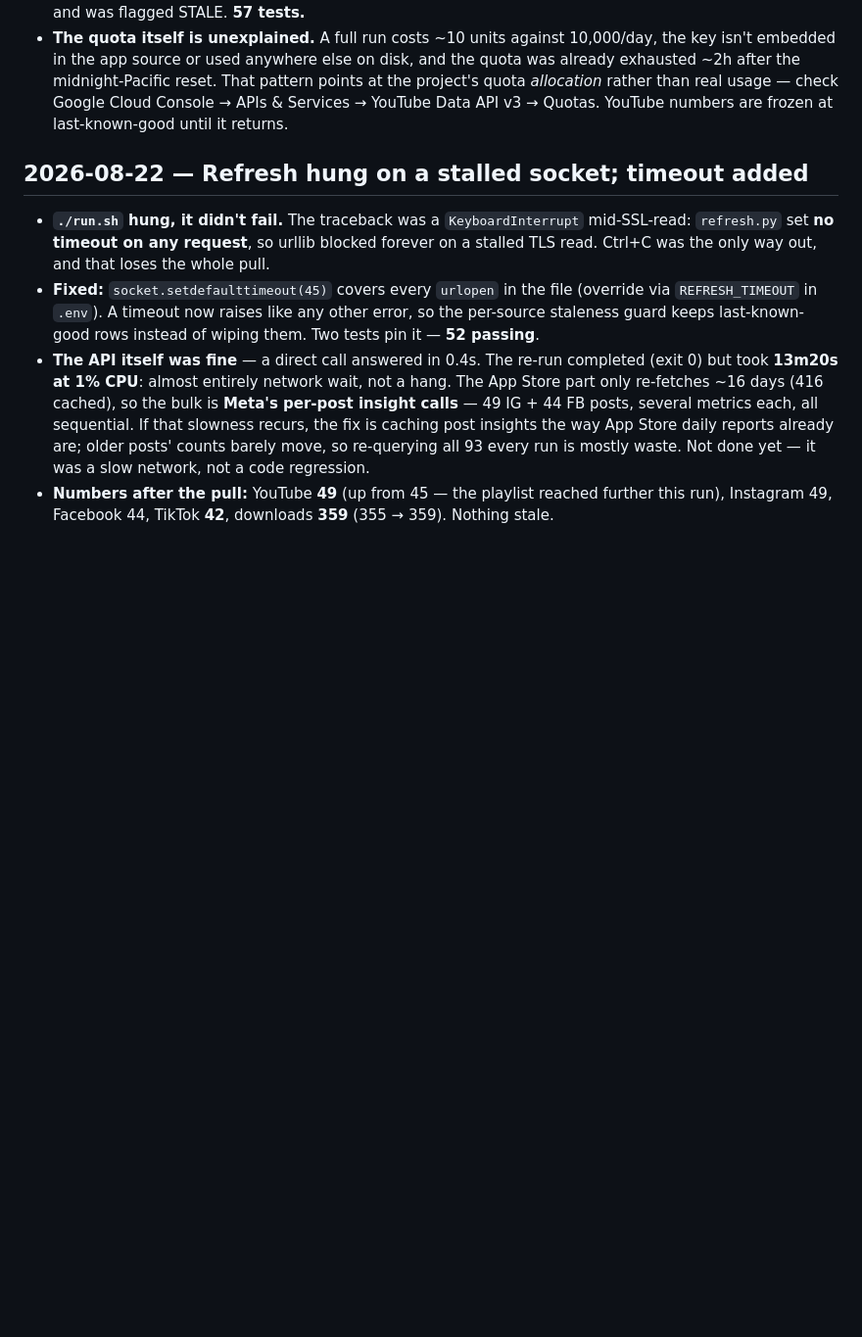
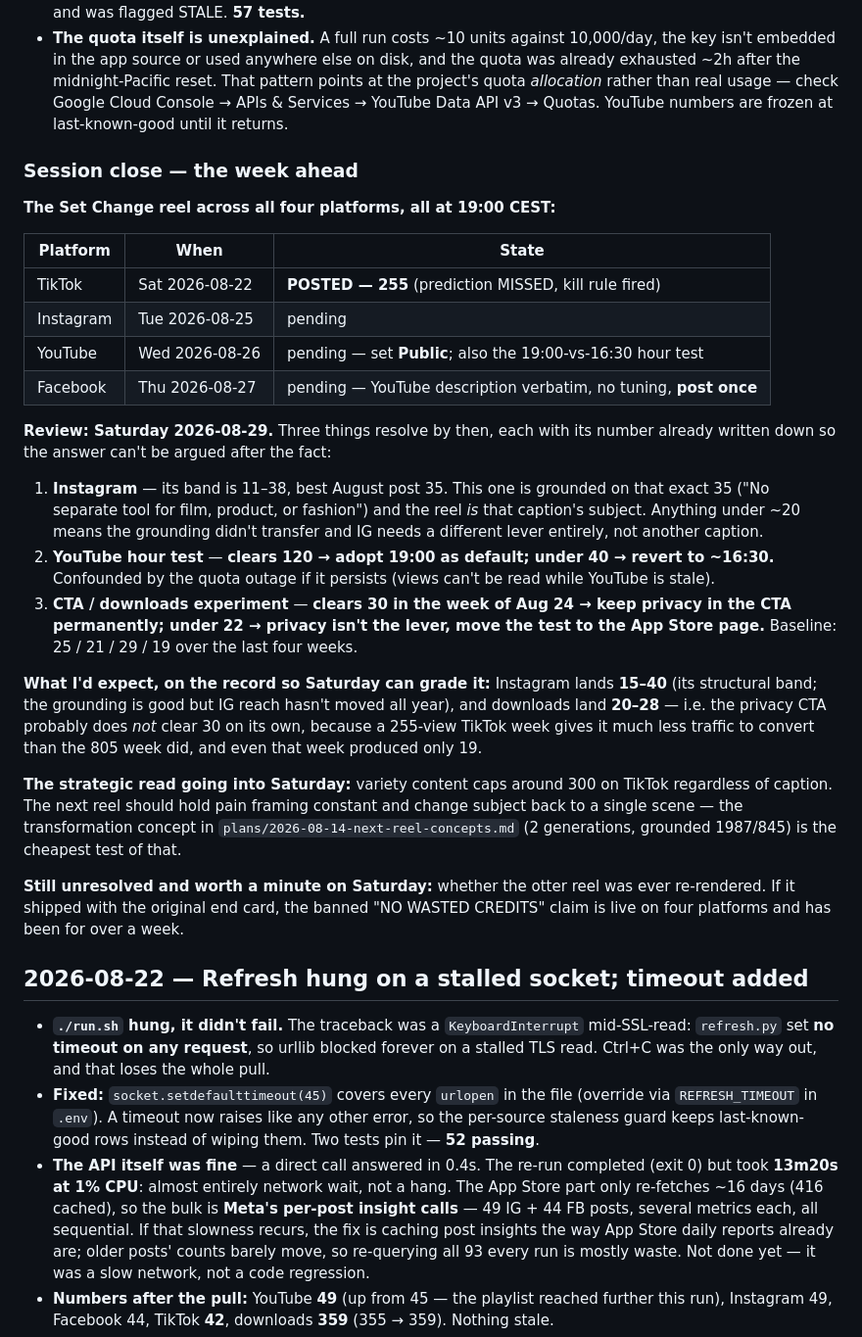
Before and after one commit to CinematiCPrompts-ClaudeCode/CP-Marketing, a Markdown page: PROTOKOLL.md, the part around the change. Shown at 98% size. Rendered like a GitHub page; blank space fills up the shorter version.

Commit message:
Protokoll: session close, week-ahead schedule and Saturday review
Records the full Set Change schedule (TikTok posted Sat 08-22 at 255; IG Tue,
YouTube Wed, Facebook Thu, all 19:00 CEST) and sets Saturday 08-29 as the
review point.

Facebook is now scheduled after all, which is consistent with its stop rule
rather than a reversal of it: the rule said stop spending effort on FB copy,
not stop posting. It ships with the YouTube description verbatim, no tuning,
post once.

Three experiments resolve by Saturday, each with its threshold already
written: Instagram vs its 11-38 band, the YouTube 19:00-vs-16:30 hour test
(clear 120 / under 40), and the privacy-CTA downloads test (clear 30 /
under 22). Also logs an explicit expectation - IG 15-40, downloads 20-28 -
so Saturday grades a prediction rather than a narrative.

```diff
--- a/PROTOKOLL.md
+++ b/PROTOKOLL.md
@@ -35,6 +35,45 @@ Running log of changes, fixes, and decisions. Newest first.
   exhausted ~2h after the midnight-Pacific reset. That pattern points at the project's quota
   *allocation* rather than real usage — check Google Cloud Console → APIs & Services → YouTube
   Data API v3 → Quotas. YouTube numbers are frozen at last-known-good until it returns.
+
+### Session close — the week ahead
+
+**The Set Change reel across all four platforms, all at 19:00 CEST:**
+
+| Platform | When | State |
+|---|---|---|
+| TikTok | Sat 2026-08-22 | **POSTED — 255** (prediction MISSED, kill rule fired) |
+| Instagram | Tue 2026-08-25 | pending |
+| YouTube | Wed 2026-08-26 | pending — set **Public**; also the 19:00-vs-16:30 hour test |
+| Facebook | Thu 2026-08-27 | pending — YouTube description verbatim, no tuning, **post once** |
+
+**Review: Saturday 2026-08-29.** Three things resolve by then, each with its number already
+written down so the answer can't be argued after the fact:
+
+1. **Instagram** — its band is 11–38, best August post 35. This one is grounded on that exact
+   35 ("No separate tool for film, product, or fashion") and the reel *is* that caption's
+   subject. Anything under ~20 means the grounding didn't transfer and IG needs a different
+   lever entirely, not another caption.
+2. **YouTube hour test** — **clears 120 → adopt 19:00 as default; under 40 → revert to ~16:30.**
+   Confounded by the quota outage if it persists (views can't be read while YouTube is stale).
+3. **CTA / downloads experiment** — **clears 30 in the week of Aug 24 → keep privacy in the CTA
+   permanently; under 22 → privacy isn't the lever, move the test to the App Store page.**
+   Baseline: 25 / 21 / 29 / 19 over the last four weeks.
+
+**What I'd expect, on the record so Saturday can grade it:** Instagram lands **15–40** (its
+structural band; the grounding is good but IG reach hasn't moved all year), and downloads land
+**20–28** — i.e. the privacy CTA probably does *not* clear 30 on its own, because a 255-view
+TikTok week gives it much less traffic to convert than the 805 week did, and even that week
+produced only 19.
+
+**The strategic read going into Saturday:** variety content caps around 300 on TikTok regardless
+of caption. The next reel should hold pain framing constant and change subject back to a single
+scene — the transformation concept in `plans/2026-08-14-next-reel-concepts.md` (2 generations,
+grounded 1987/845) is the cheapest test of that.
+
+**Still unresolved and worth a minute on Saturday:** whether the otter reel was ever re-rendered.
+If it shipped with the original end card, the banned "NO WASTED CREDITS" claim is live on four
+platforms and has been for over a week.
 
 ## 2026-08-22 — Refresh hung on a stalled socket; timeout added
 
```
Also changed, not shown: packages/2026-08-21-diverse-set-change.md (+6 -0 lines).
